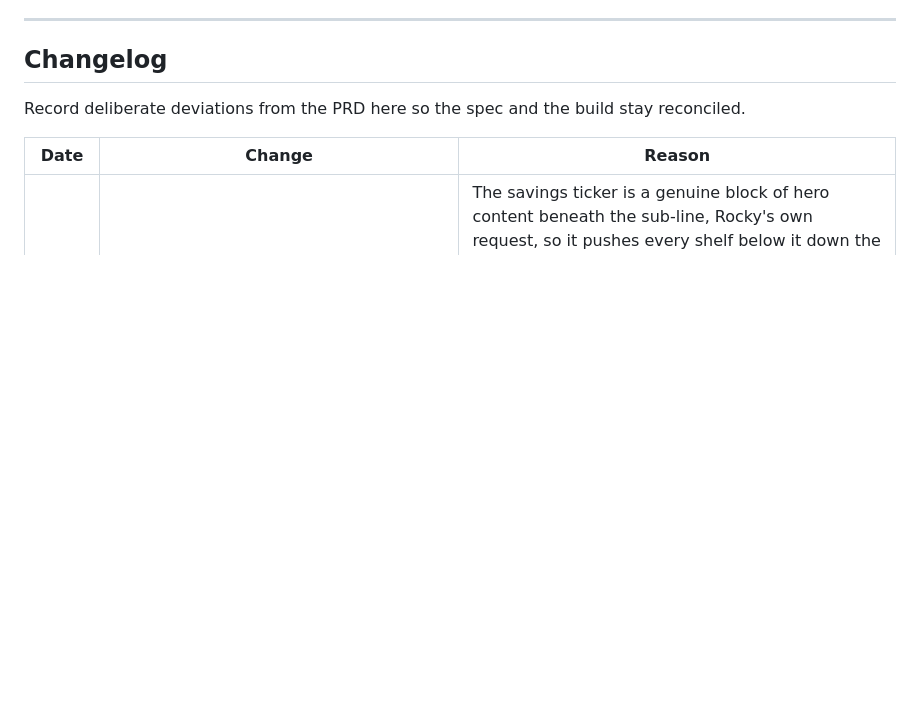
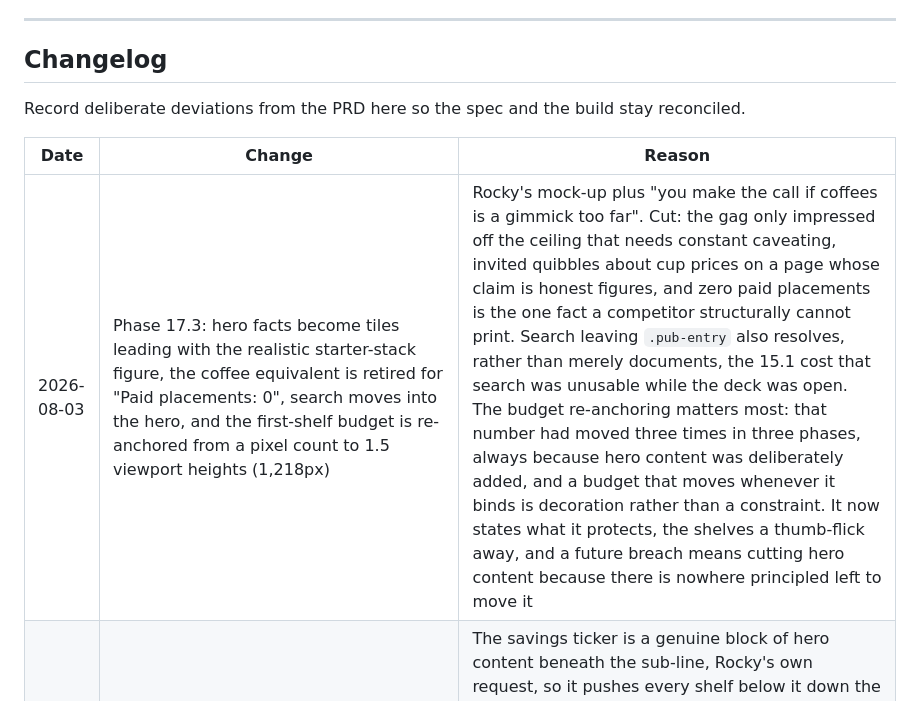
Before and after one commit to hum-ae-n/kai-freeSaaS, a Markdown page: BUILD-PLAN.md, the part around the change. Rendered like a GitHub page; blank space fills up the shorter version.

Commit message:
BUILD-PLAN: record the 17.3 changes and the budget re-anchoring
Co-Authored-By: Claude Fable 5 <noreply@anthropic.com>
Claude-Session: https://claude.ai/code/session_0175sCBCxKkqiijQrd68E3sq

```diff
--- a/BUILD-PLAN.md
+++ b/BUILD-PLAN.md
@@ -367,6 +367,7 @@ Record deliberate deviations from the PRD here so the spec and the build stay re
 
 | Date | Change | Reason |
 |------|--------|--------|
+| 2026-08-03 | Phase 17.3: hero facts become tiles leading with the realistic starter-stack figure, the coffee equivalent is retired for "Paid placements: 0", search moves into the hero, and the first-shelf budget is re-anchored from a pixel count to 1.5 viewport heights (1,218px) | Rocky's mock-up plus "you make the call if coffees is a gimmick too far". Cut: the gag only impressed off the ceiling that needs constant caveating, invited quibbles about cup prices on a page whose claim is honest figures, and zero paid placements is the one fact a competitor structurally cannot print. Search leaving `.pub-entry` also resolves, rather than merely documents, the 15.1 cost that search was unusable while the deck was open. The budget re-anchoring matters most: that number had moved three times in three phases, always because hero content was deliberately added, and a budget that moves whenever it binds is decoration rather than a constraint. It now states what it protects, the shelves a thumb-flick away, and a future breach means cutting hero content because there is nowhere principled left to move it |
 | 2026-08-03 | Phase 17.1: the three PRD section 16 page-height budgets reconciled from 880px/3,200px/2,300px to 1,050px/3,350px/2,400px (first shelf header at 375x812, total at 375, total at 1280) | The savings ticker is a genuine block of hero content beneath the sub-line, Rocky's own request, so it pushes every shelf below it down the page exactly as the fixed top bar did at Phase 16.4. Measured at 995.5px, 3,263px and 2,328px respectively; each rounded up with headroom rather than pinned to the exact measurement, the same convention the two existing reconciliations in this budget's PRD paragraph already use. Not spent effort shrinking the hero to claw the numbers back: the brief was explicit that Rocky asked for the ticker and the fold breach this once is expected |
 | 2026-08-03 | PRD v2.0 (Phase 17): a savings ticker in the hero, counting up once on arrival, showing the ceiling figure paired with the realistic core-twelve figure and a coffee equivalent that states its own divisor | Rocky asked for "a roller that spins that shows the maximum amount of money you save in pounds and Starbucks coffees". Two constraints written in rather than assumed. First, the ceiling may never appear alone: the `value` field sums to about £11,600 across 89 tools nobody adopts, and section 10 calls a figure nobody would pay a bug the validator cannot catch, so it ships labelled as a ceiling and always beside the core twelve at about £1,900. The pairing is what makes the big number honest instead of a promise, and honesty is this site's actual product. Second, it counts up ONCE and rests: a perpetually spinning roller would be a third ambient exception after item 9 was recorded as the final one, whereas an arrival count-up belongs to item 1's first-paint family and needs no exception at all. The coffee line names its divisor rather than asserting what any chain charges, the same standard `value` itself is held to |
 | 2026-08-02 | PRD v1.8 (Phase 16): section 16 hero rewritten to lead with what Free Stack is; the changelog strip leaves the homepage for a generated `/changelog.html`; the utility bar takes the Plain English and theme toggles; motion inventory gains item 9, drifting hero planes, the second and final looping exception | Rocky's 2 Aug direction. Two judgement calls recorded rather than left implicit. First, no money figure in the hero: the `value` field sums to about £11,600 across 89 tools, but nobody adopts 89 tools, so leading with it would be exactly the indefensible number section 10 warns the validator cannot catch; the core twelve at about £1,900 is the honest figure if one is ever used. Second, the mobile fold wins over hero scale: the 880px first-shelf budget is measured at 863 with 17px of slack, so the hero's impact is spent on background and type rather than height, and the desktop hero gets the room the phone cannot spare. An animated background is by definition the ambient motion the inventory bans, so it is written in as a scoped exception with a static reduced-motion frame rather than smuggled past the law |
```
